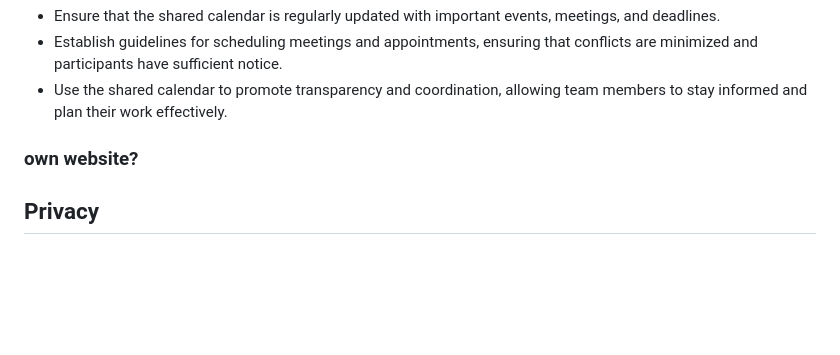
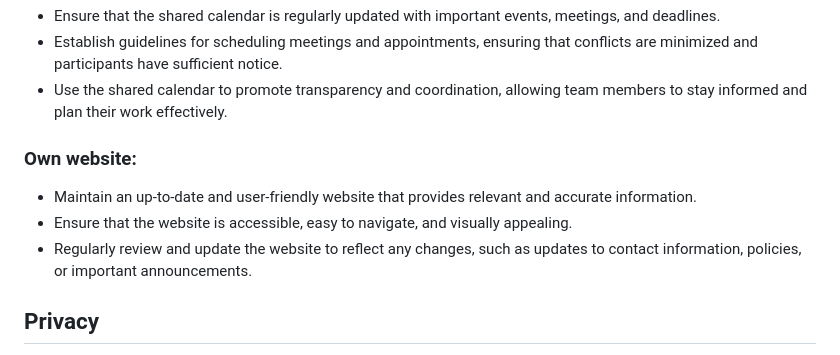
Before and after one commit to digital-work-lab/handbook, a Markdown page: docs/lab_basics/communication.md, the part around the change. GitHub-like rendering; blank space fills up the shorter version.

Commit message:
Website Update

```diff
--- a/docs/lab_basics/communication.md
+++ b/docs/lab_basics/communication.md
@@ -62,7 +62,10 @@ nav_order: 3
 - Ensure that the shared calendar is regularly updated with important events, meetings, and deadlines.
 - Establish guidelines for scheduling meetings and appointments, ensuring that conflicts are minimized and participants have sufficient notice.
 - Use the shared calendar to promote transparency and coordination, allowing team members to stay informed and plan their work effectively.
-### own website?
+### Own website:
+- Maintain an up-to-date and user-friendly website that provides relevant and accurate information.
+- Ensure that the website is accessible, easy to navigate, and visually appealing.
+- Regularly review and update the website to reflect any changes, such as updates to contact information, policies, or important announcements.
 
 ## Privacy
 * sensitive data (private addresses/numbers)
```
